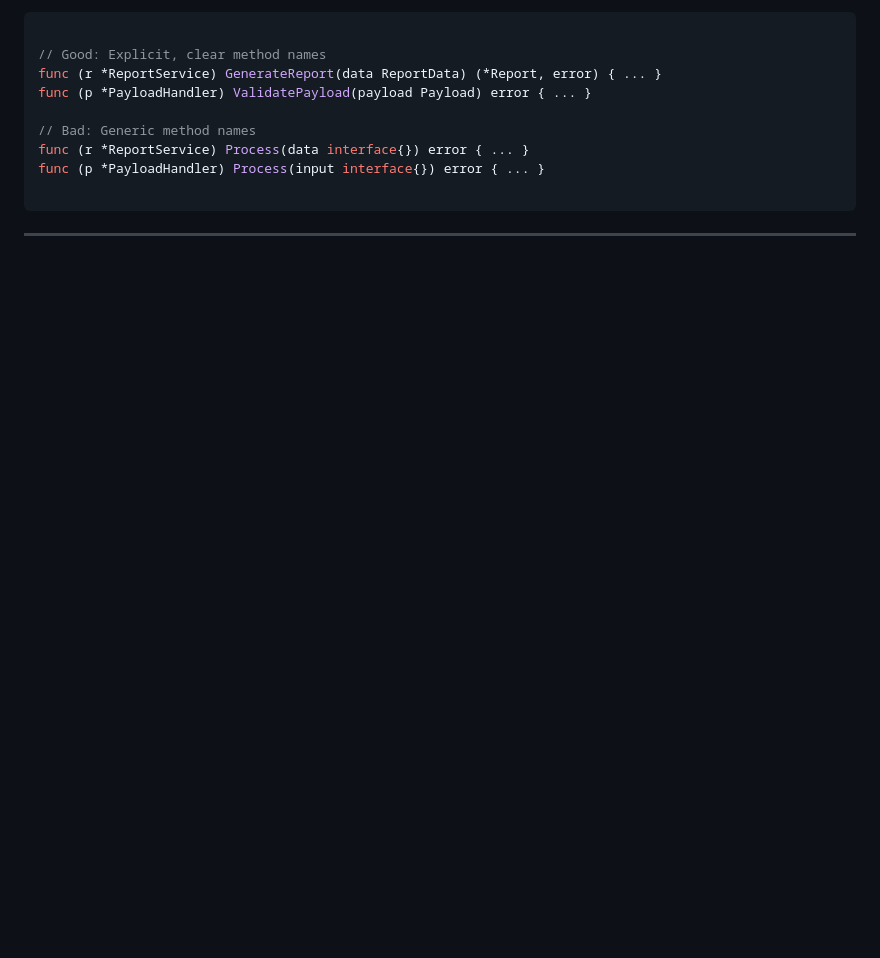
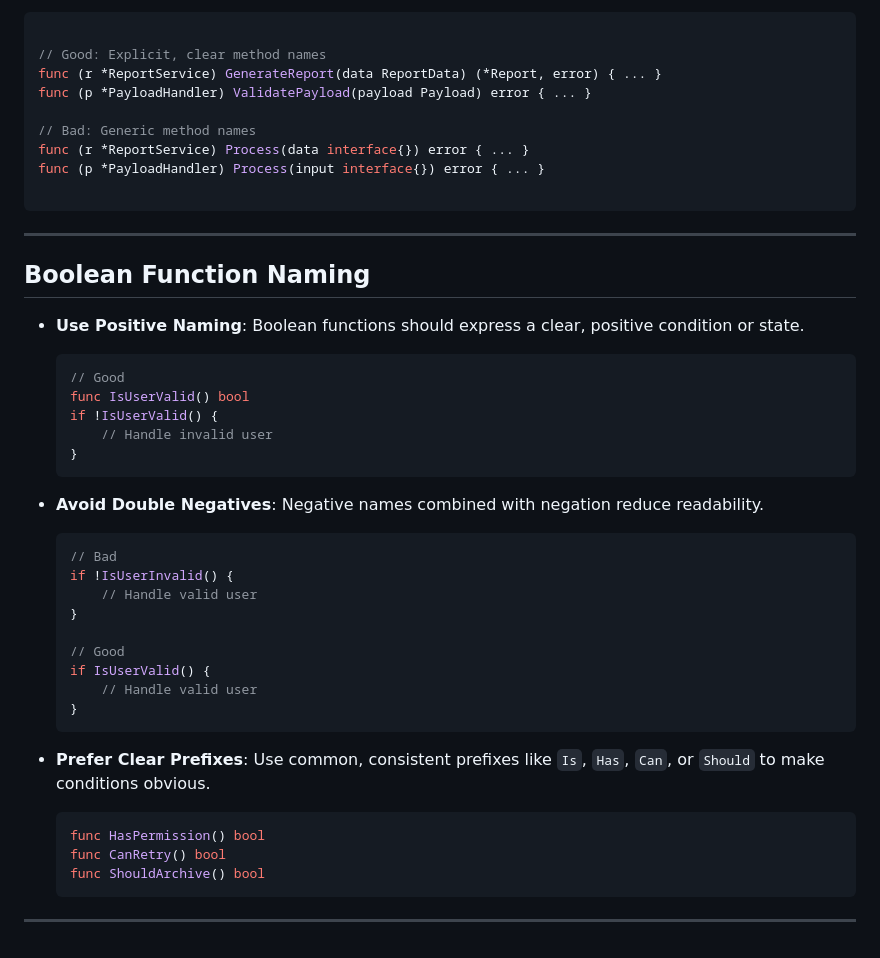
Before and after one commit to DevNavix/go-styleguide, a Markdown page: docs/functions/naming_standard.md, the part around the change. GitHub-like rendering; blank space fills up the shorter version.

Commit message:
added two points in naming and design principles

````diff
--- a/docs/functions/naming_standard.md
+++ b/docs/functions/naming_standard.md
@@ -150,3 +150,39 @@ func (p *PayloadHandler) Process(input interface{}) error { ... }
 ```
 
 ---
+
+## Boolean Function Naming
+
+* **Use Positive Naming**: Boolean functions should express a clear, positive condition or state.
+
+  ```go
+  // Good
+  func IsUserValid() bool
+  if !IsUserValid() {
+      // Handle invalid user
+  }
+  ```
+
+* **Avoid Double Negatives**: Negative names combined with negation reduce readability.
+
+  ```go
+  // Bad
+  if !IsUserInvalid() {
+      // Handle valid user
+  }
+
+  // Good
+  if IsUserValid() {
+      // Handle valid user
+  }
+  ```
+
+* **Prefer Clear Prefixes**: Use common, consistent prefixes like `Is`, `Has`, `Can`, or `Should` to make conditions obvious.
+
+  ```go
+  func HasPermission() bool
+  func CanRetry() bool
+  func ShouldArchive() bool
+  ```
+
+---
````
Also changed, not shown: docs/functions/design_principles.md (+86 -0 lines).
